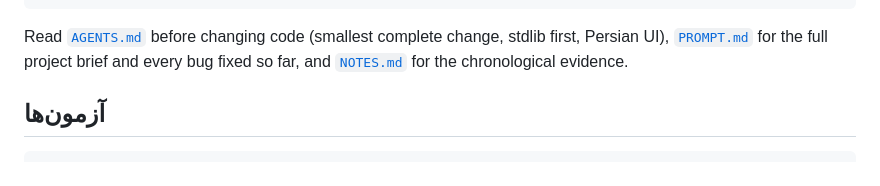
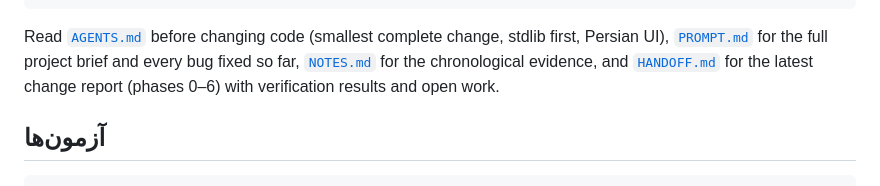
Before and after one commit to sajjadh590/MedoOffline, a Markdown page: README.md, the part around the change. GitHub-like rendering.

```diff
--- a/README.md
+++ b/README.md
@@ -177,8 +177,9 @@ tests/               pytest suite + shared fixtures
 
 Read [`AGENTS.md`](AGENTS.md) before changing code (smallest complete change,
 stdlib first, Persian UI), [`PROMPT.md`](PROMPT.md) for the full project brief
-and every bug fixed so far, and [`NOTES.md`](NOTES.md) for the chronological
-evidence.
+and every bug fixed so far, [`NOTES.md`](NOTES.md) for the chronological
+evidence, and [`HANDOFF.md`](HANDOFF.md) for the latest change report (phases
+0–6) with verification results and open work.
 
 ## آزمون‌ها
 
```
Also changed, not shown: HANDOFF.md (added, +179 -0 lines).
